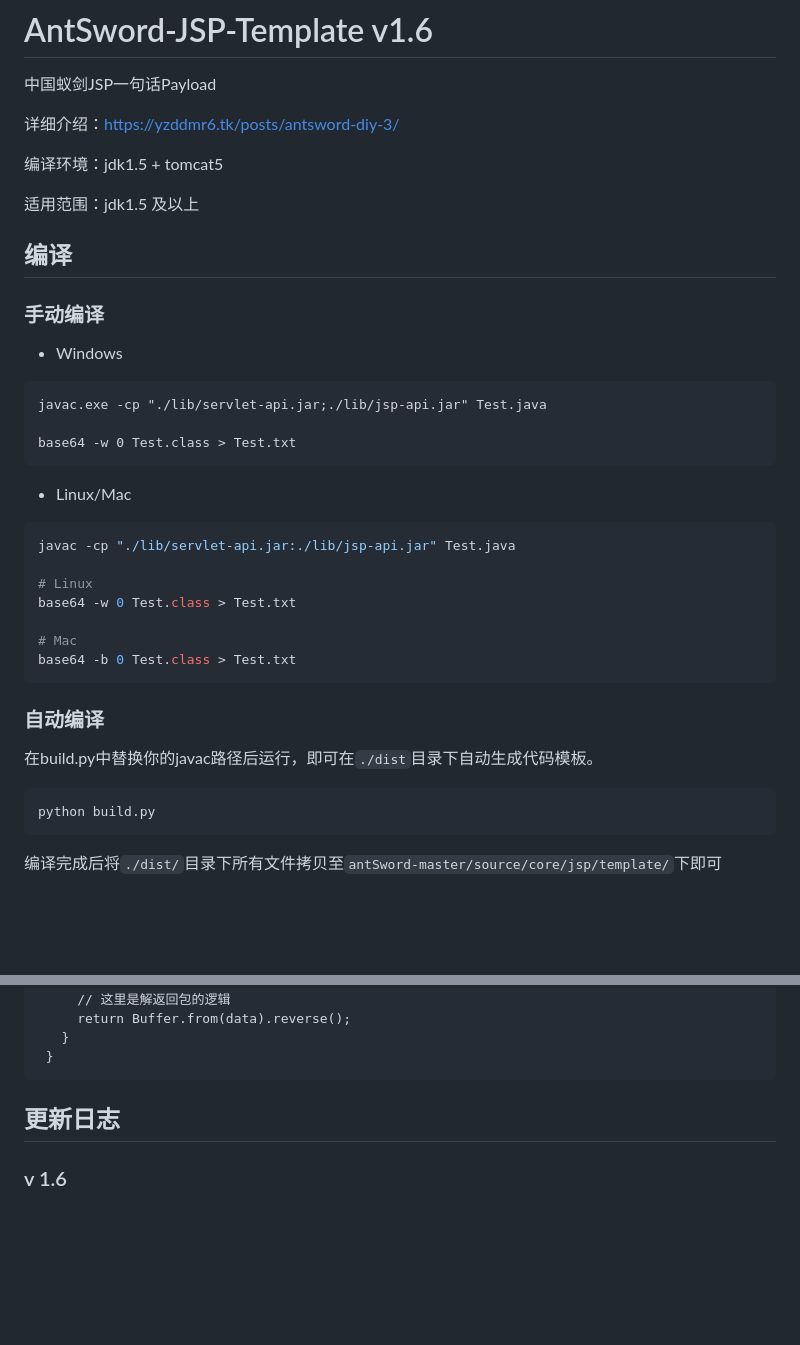
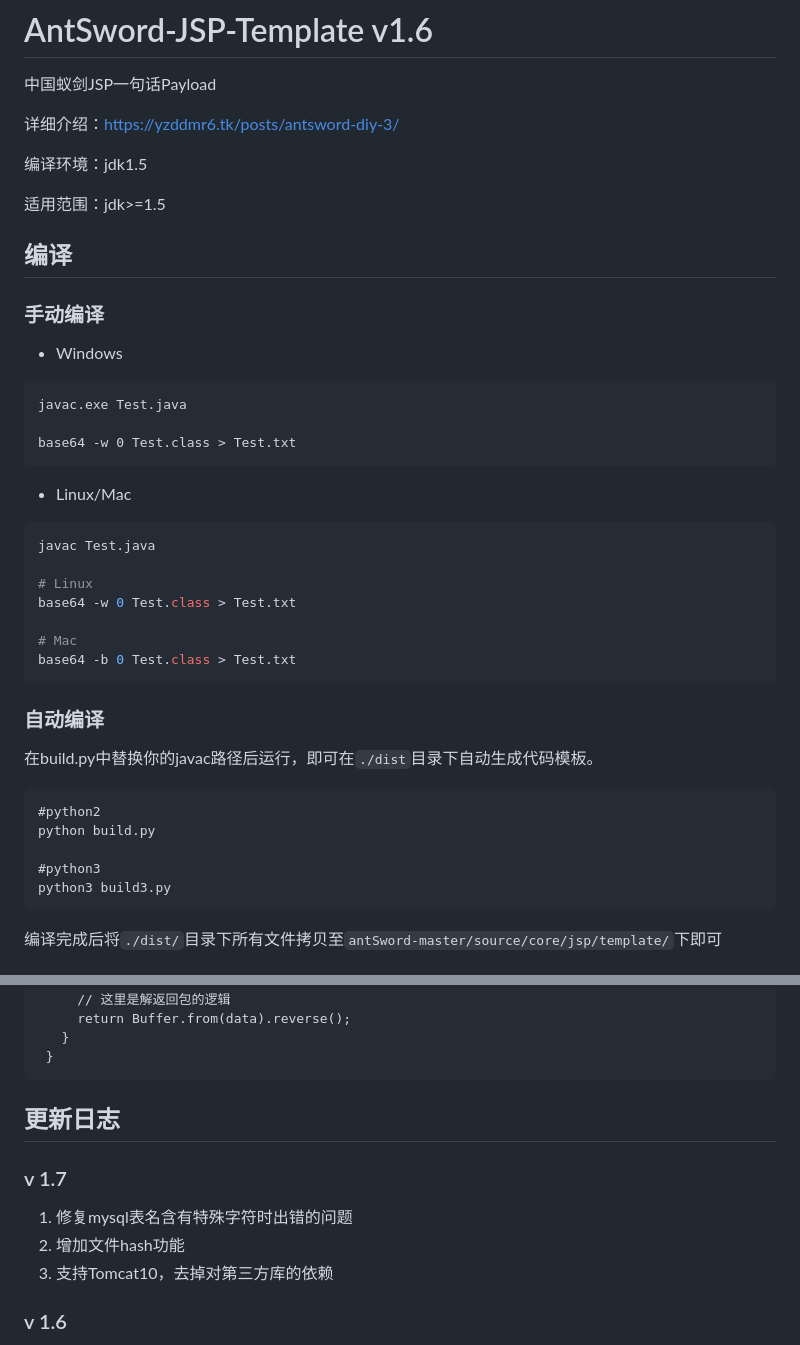
Before and after one commit to AntSwordProject/AntSword-JSP-Template, a Markdown page: README.md, 2 parts joined by grey strips. Drawn GitHub-style; blank space fills up the shorter version.

Commit message:
更新v1.7

````diff
--- a/README.md
+++ b/README.md
@@ -4,9 +4,9 @@
 
 详细介绍：https://yzddmr6.tk/posts/antsword-diy-3/
 
-编译环境：jdk1.5 + tomcat5
+编译环境：jdk1.5
 
-适用范围：jdk1.5 及以上
+适用范围：jdk>=1.5
 
 ## 编译
 
@@ -15,7 +15,7 @@
 * Windows
 
 ```
-javac.exe -cp "./lib/servlet-api.jar;./lib/jsp-api.jar" Test.java
+javac.exe Test.java
 
 base64 -w 0 Test.class > Test.txt
 ```
@@ -23,7 +23,7 @@ base64 -w 0 Test.class > Test.txt
 * Linux/Mac
 
 ```bash
-javac -cp "./lib/servlet-api.jar:./lib/jsp-api.jar" Test.java
+javac Test.java
 
 # Linux
 base64 -w 0 Test.class > Test.txt
@@ -37,7 +37,11 @@ base64 -b 0 Test.class > Test.txt
 在build.py中替换你的javac路径后运行，即可在`./dist`目录下自动生成代码模板。
 
 ```
+#python2
 python build.py
+
+#python3
+python3 build3.py
 ```
 
 编译完成后将`./dist/`目录下所有文件拷贝至`antSword-master/source/core/jsp/template/`下即可
@@ -191,6 +195,12 @@ $ base64 -w 0 AsoutputReverse.class
 
 ## 更新日志
 
+### v 1.7
+
+1. 修复mysql表名含有特殊字符时出错的问题
+2. 增加文件hash功能
+3. 支持Tomcat10，去掉对第三方库的依赖
+
 ### v 1.6
 
 
````
